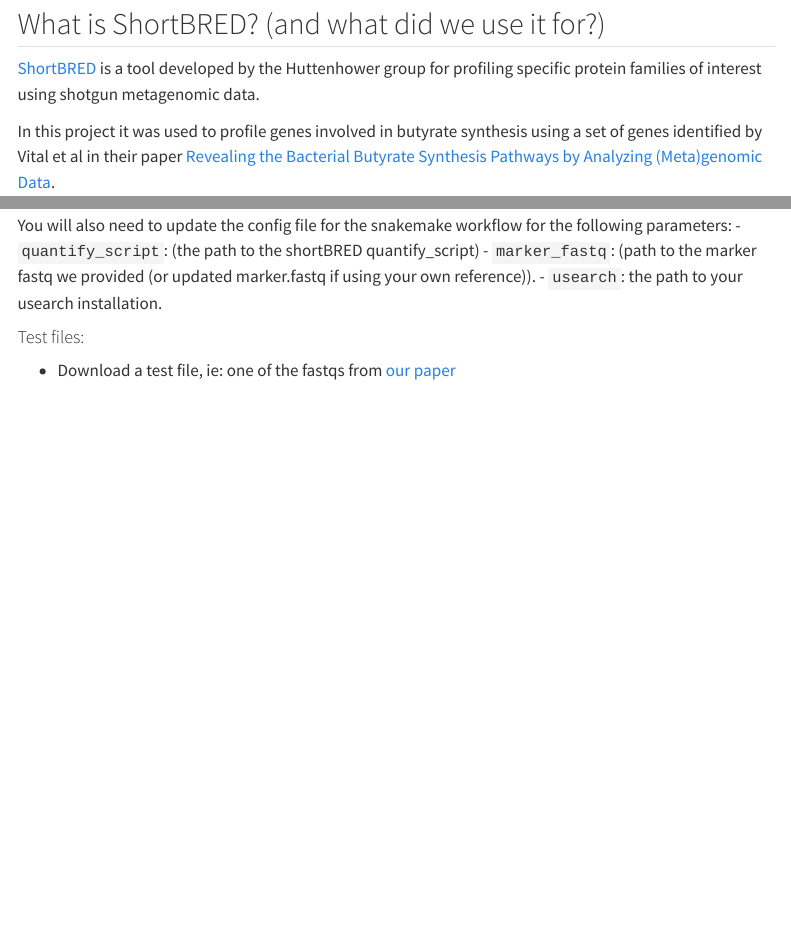
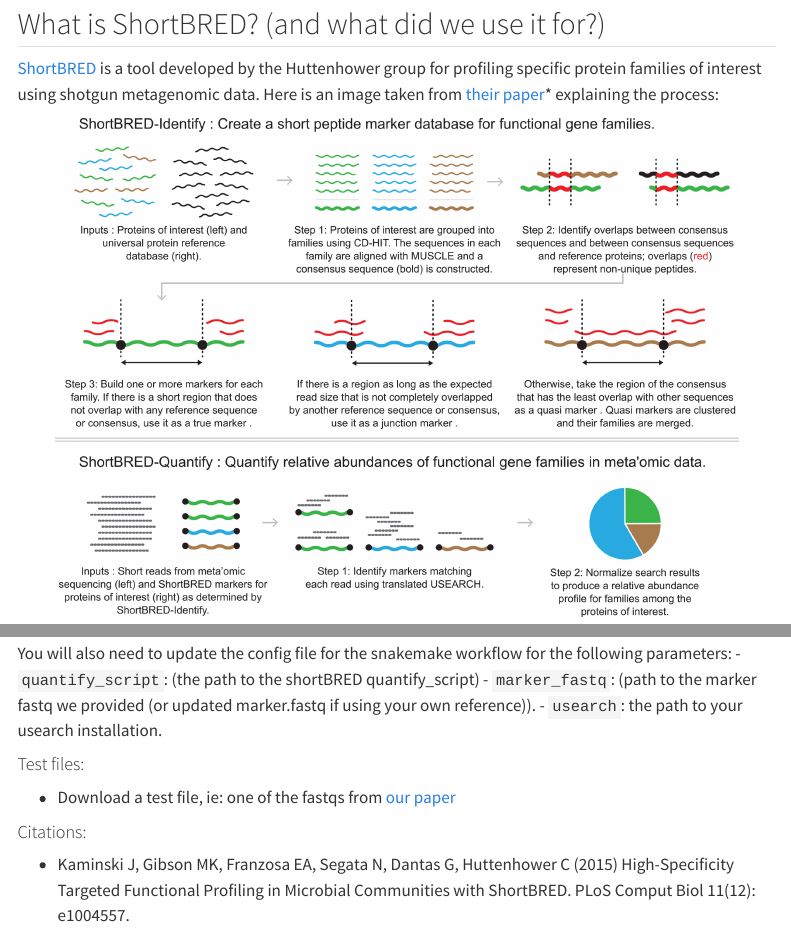
Before and after one commit to mskcc-microbiome/butyrate_and_icb_2025, a Quarto document (analysis_notebooks/shortbred_analysis_intro.qmd): the page in a window 1100 px wide, from 80 px down, and a second part further down, joined at a grey line. Rendered offline with R 4.5, knitr and Pandoc in place of Quarto, with nearby package versions; menus at the side of the page are left out.

Commit message:
updating the shortbred analysis summary

```diff
--- a/analysis_notebooks/shortbred_analysis_intro.qmd
+++ b/analysis_notebooks/shortbred_analysis_intro.qmd
@@ -11,7 +11,9 @@
 
 ## What is ShortBRED? (and what did we use it for?)
 
-[ShortBRED](https://huttenhower.sph.harvard.edu/shortbred/) is a tool developed by the Huttenhower group for profiling specific protein families of interest using shotgun metagenomic data.
+[ShortBRED](https://huttenhower.sph.harvard.edu/shortbred/) is a tool developed by the Huttenhower group for profiling specific protein families of interest using shotgun metagenomic data.  Here is an image taken from [their paper](https://doi.org/10.1371/journal.pcbi.1004557)* explaining the process:
+
+<img src="./images/shortbred_summary.png" width="90%" style="margin-left:5%"/>
 
 In this project it was used to profile genes involved in butyrate synthesis using a set of genes identified by Vital et al in their paper [Revealing the Bacterial Butyrate Synthesis Pathways by Analyzing (Meta)genomic Data](https://journals.asm.org/doi/10.1128/mbio.00889-14).
 
@@ -123,3 +125,7 @@
 #### Test files:
 
 - Download a test file, ie: one of the fastqs from [our paper](https://www.ncbi.nlm.nih.gov/bioproject/?term=PRJNA1190411)
+
+#### Citations:
+
+* Kaminski J, Gibson MK, Franzosa EA, Segata N, Dantas G, Huttenhower C (2015) High-Specificity Targeted Functional Profiling in Microbial Communities with ShortBRED. PLoS Comput Biol 11(12): e1004557.
```
Also changed, not shown: analysis_notebooks/figure_2_acoa_pathway_icb_outcome.qmd (+1 -1 lines), docs/search.json, 4 other files.
